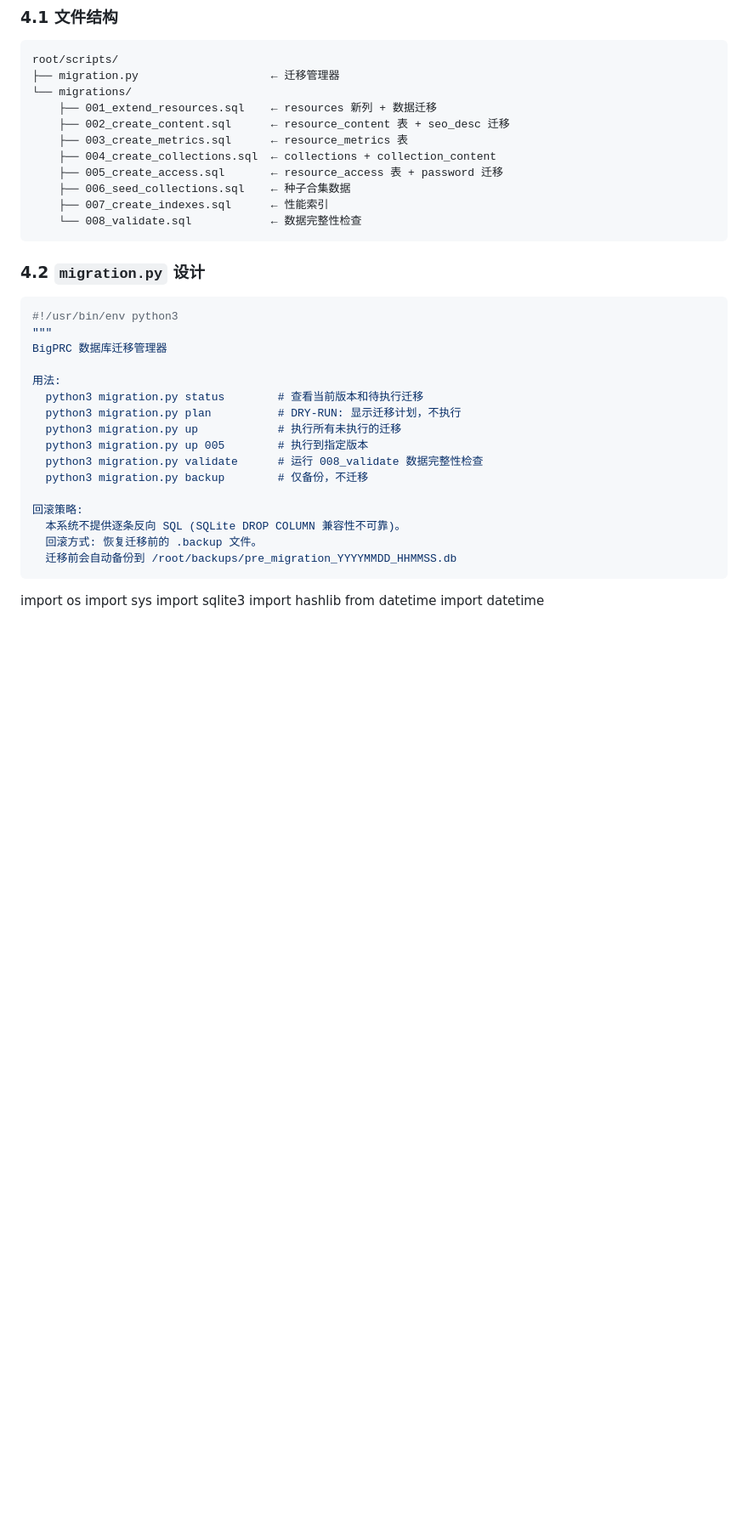
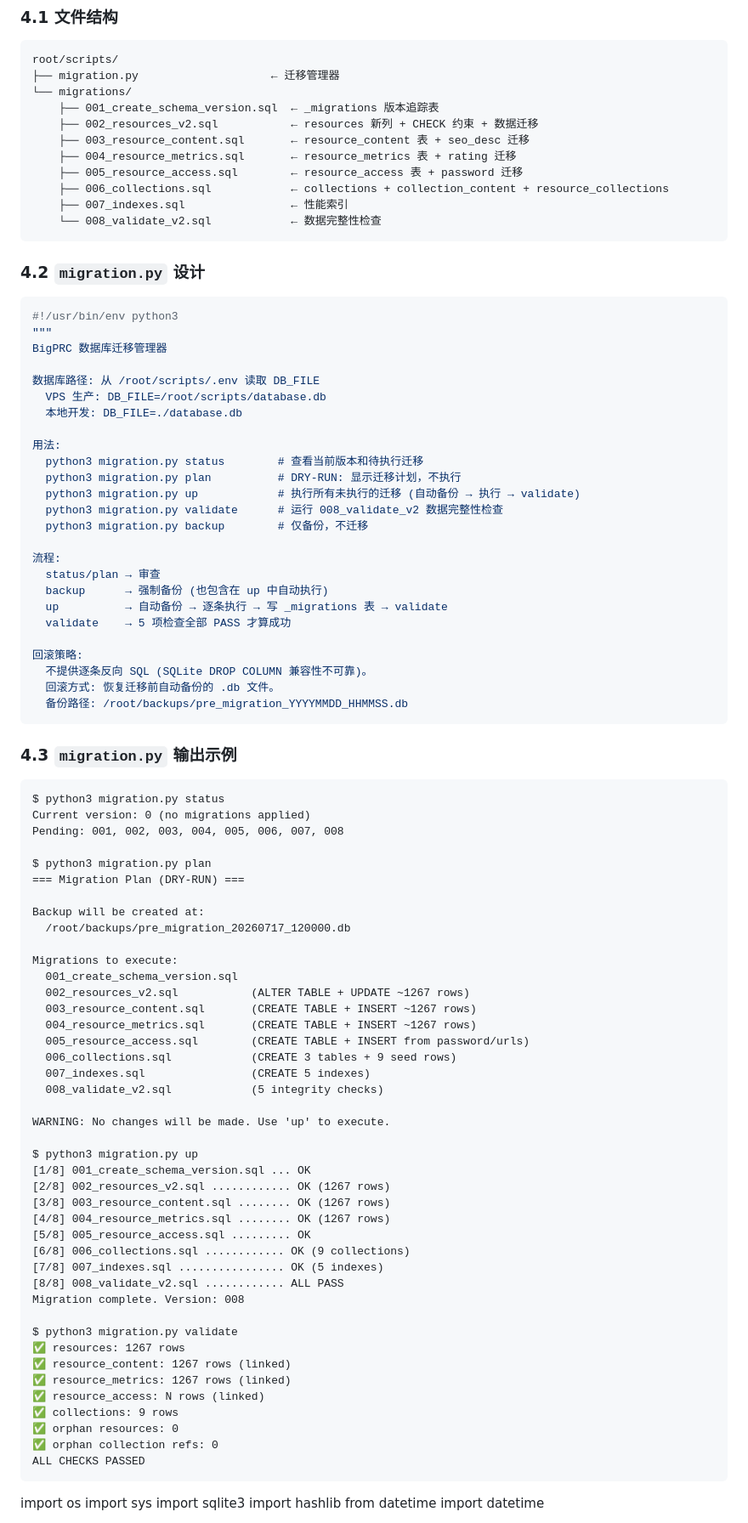
Before and after one commit to chiangprc/bigprc-deploy, a Markdown page: docs/DATABASE_MIGRATION_PLAN.md, the part around one of its changes. Shown at 85% size. GitHub-like rendering; blank space fills up the shorter version.

Commit message:
@ docs: finalize architecture freeze — CHECK constraints + migration interface
Final adjustments before writing code:

DATA_MODEL_v2:
- Add CHECK constraints on resources.status and editor_status
  to prevent dirty data from scripts (e.g. "actvie" typo)

DATABASE_MIGRATION_PLAN:
- Finalize migration file list: 001-008 with consistent naming
- Add migration.py output examples (status, plan, up, validate)
- DB path: read from .env DB_FILE, not hardcoded
- Document validation PASS/FAIL output format

Architecture is now frozen. Next: write code.

Co-Authored-By: Claude Fable 5 <noreply@anthropic.com>
@

````diff
--- a/docs/DATABASE_MIGRATION_PLAN.md
+++ b/docs/DATABASE_MIGRATION_PLAN.md
@@ -293,14 +293,14 @@ Phase D: 清理 (稳定后)
 root/scripts/
 ├── migration.py                    ← 迁移管理器
 └── migrations/
-    ├── 001_extend_resources.sql    ← resources 新列 + 数据迁移
-    ├── 002_create_content.sql      ← resource_content 表 + seo_desc 迁移
-    ├── 003_create_metrics.sql      ← resource_metrics 表
-    ├── 004_create_collections.sql  ← collections + collection_content
-    ├── 005_create_access.sql       ← resource_access 表 + password 迁移
-    ├── 006_seed_collections.sql    ← 种子合集数据
-    ├── 007_create_indexes.sql      ← 性能索引
-    └── 008_validate.sql            ← 数据完整性检查
+    ├── 001_create_schema_version.sql  ← _migrations 版本追踪表
+    ├── 002_resources_v2.sql           ← resources 新列 + CHECK 约束 + 数据迁移
+    ├── 003_resource_content.sql       ← resource_content 表 + seo_desc 迁移
+    ├── 004_resource_metrics.sql       ← resource_metrics 表 + rating 迁移
+    ├── 005_resource_access.sql        ← resource_access 表 + password 迁移
+    ├── 006_collections.sql            ← collections + collection_content + resource_collections
+    ├── 007_indexes.sql                ← 性能索引
+    └── 008_validate_v2.sql            ← 数据完整性检查
 ```
 
 ### 4.2 `migration.py` 设计
@@ -310,18 +310,74 @@ root/scripts/
 """
 BigPRC 数据库迁移管理器
 
+数据库路径: 从 /root/scripts/.env 读取 DB_FILE
+  VPS 生产: DB_FILE=/root/scripts/database.db
+  本地开发: DB_FILE=./database.db
+
 用法:
   python3 migration.py status        # 查看当前版本和待执行迁移
   python3 migration.py plan          # DRY-RUN: 显示迁移计划，不执行
-  python3 migration.py up            # 执行所有未执行的迁移
-  python3 migration.py up 005        # 执行到指定版本
-  python3 migration.py validate      # 运行 008_validate 数据完整性检查
+  python3 migration.py up            # 执行所有未执行的迁移 (自动备份 → 执行 → validate)
+  python3 migration.py validate      # 运行 008_validate_v2 数据完整性检查
   python3 migration.py backup        # 仅备份，不迁移
 
+流程:
+  status/plan → 审查
+  backup      → 强制备份 (也包含在 up 中自动执行)
+  up          → 自动备份 → 逐条执行 → 写 _migrations 表 → validate
+  validate    → 5 项检查全部 PASS 才算成功
+
 回滚策略:
-  本系统不提供逐条反向 SQL (SQLite DROP COLUMN 兼容性不可靠)。
-  回滚方式: 恢复迁移前的 .backup 文件。
-  迁移前会自动备份到 /root/backups/pre_migration_YYYYMMDD_HHMMSS.db
+  不提供逐条反向 SQL (SQLite DROP COLUMN 兼容性不可靠)。
+  回滚方式: 恢复迁移前自动备份的 .db 文件。
+  备份路径: /root/backups/pre_migration_YYYYMMDD_HHMMSS.db
+```
+
+### 4.3 `migration.py` 输出示例
+
+```
+$ python3 migration.py status
+Current version: 0 (no migrations applied)
+Pending: 001, 002, 003, 004, 005, 006, 007, 008
+
+$ python3 migration.py plan
+=== Migration Plan (DRY-RUN) ===
+
+Backup will be created at:
+  /root/backups/pre_migration_20260717_120000.db
+
+Migrations to execute:
+  001_create_schema_version.sql
+  002_resources_v2.sql           (ALTER TABLE + UPDATE ~1267 rows)
+  003_resource_content.sql       (CREATE TABLE + INSERT ~1267 rows)
+  004_resource_metrics.sql       (CREATE TABLE + INSERT ~1267 rows)
+  005_resource_access.sql        (CREATE TABLE + INSERT from password/urls)
+  006_collections.sql            (CREATE 3 tables + 9 seed rows)
+  007_indexes.sql                (CREATE 5 indexes)
+  008_validate_v2.sql            (5 integrity checks)
+
+WARNING: No changes will be made. Use 'up' to execute.
+
+$ python3 migration.py up
+[1/8] 001_create_schema_version.sql ... OK
+[2/8] 002_resources_v2.sql ............ OK (1267 rows)
+[3/8] 003_resource_content.sql ........ OK (1267 rows)
+[4/8] 004_resource_metrics.sql ........ OK (1267 rows)
+[5/8] 005_resource_access.sql ......... OK
+[6/8] 006_collections.sql ............ OK (9 collections)
+[7/8] 007_indexes.sql ................ OK (5 indexes)
+[8/8] 008_validate_v2.sql ............ ALL PASS
+Migration complete. Version: 008
+
+$ python3 migration.py validate
+✅ resources: 1267 rows
+✅ resource_content: 1267 rows (linked)
+✅ resource_metrics: 1267 rows (linked)
+✅ resource_access: N rows (linked)
+✅ collections: 9 rows
+✅ orphan resources: 0
+✅ orphan collection refs: 0
+ALL CHECKS PASSED
 ```
 
 import os
````
Also changed, not shown: other parts of docs/DATABASE_MIGRATION_PLAN.md (+12 -10 lines), docs/DATA_MODEL_v2.md (+2 -2 lines).
